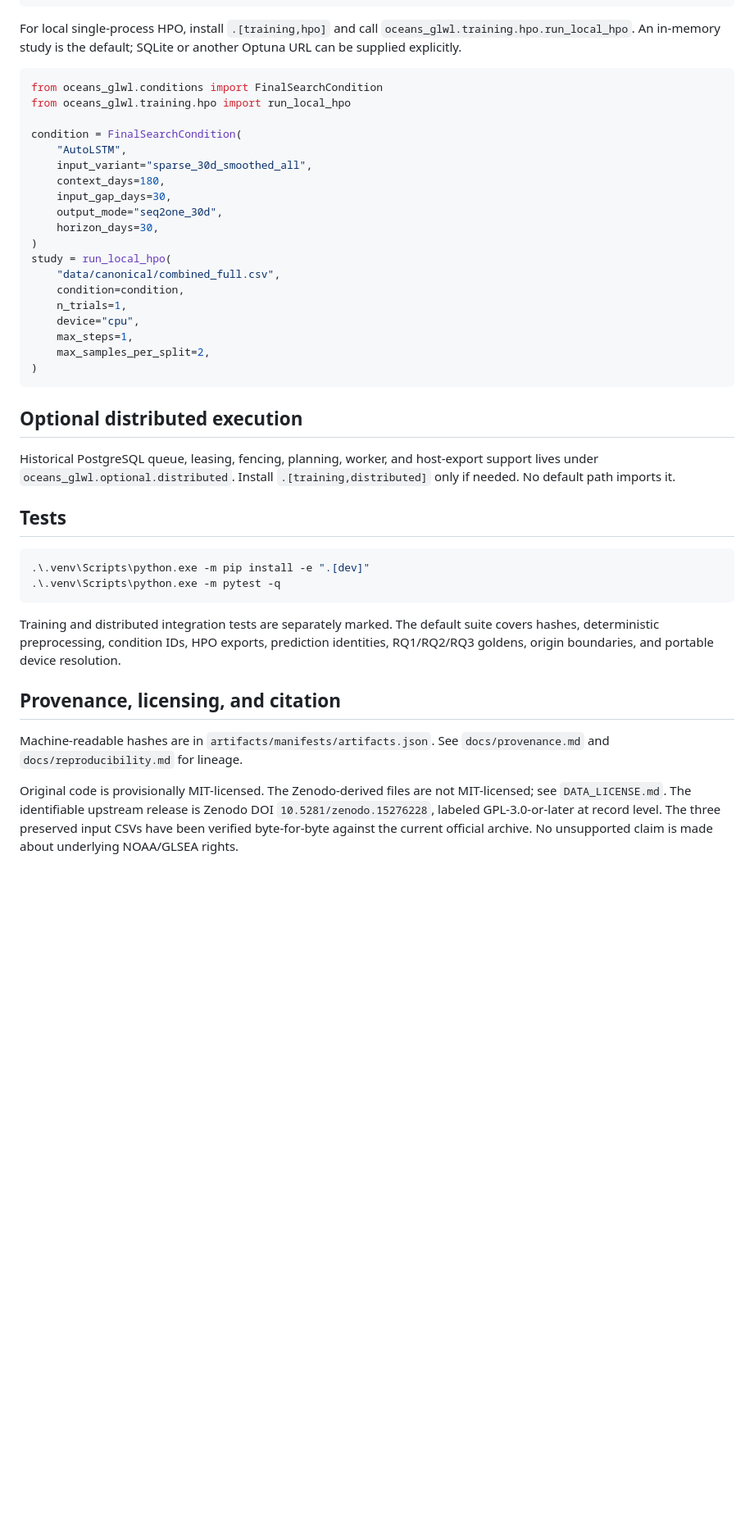
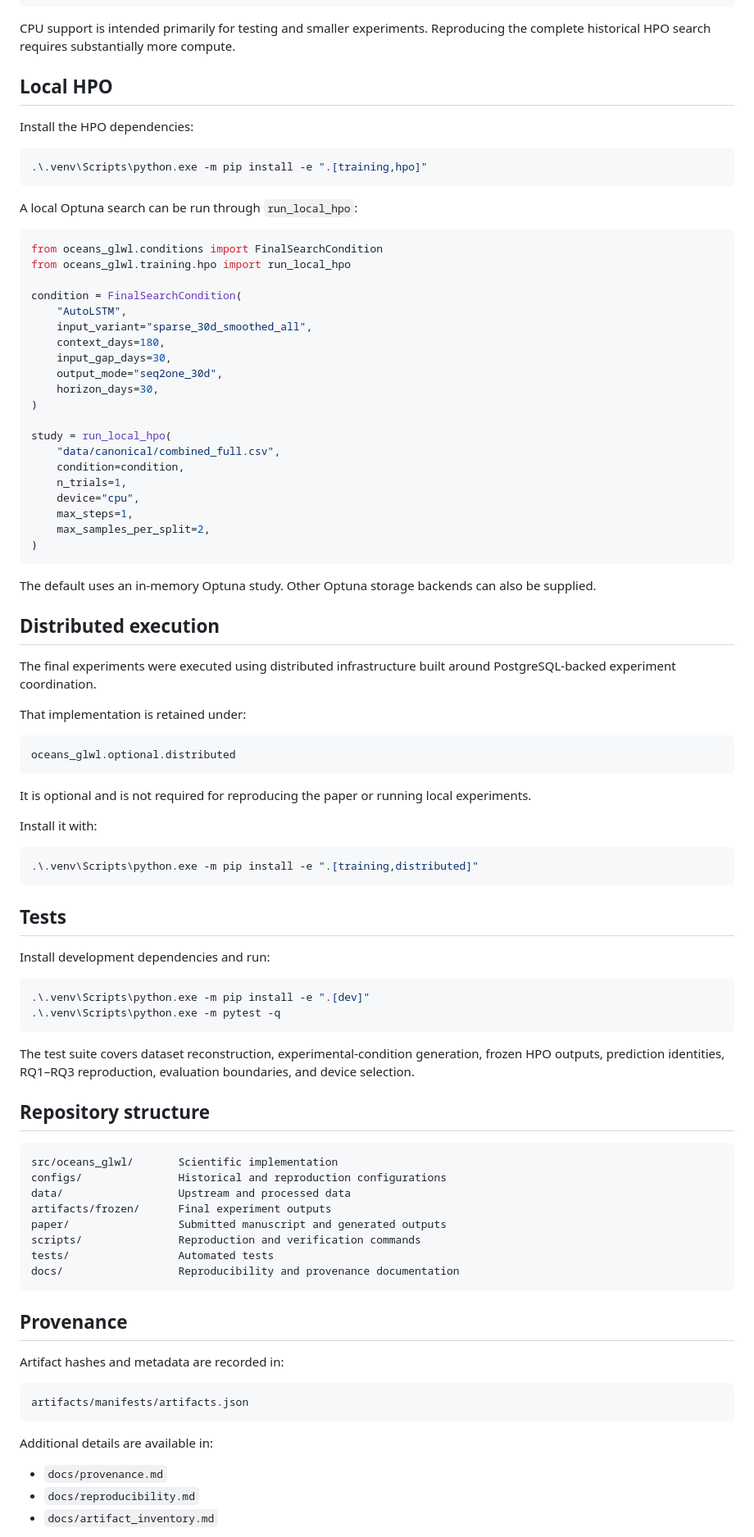
Before and after one commit to Alexander-Stinnett/oceans-2026-great-lakes-water-level-forecasting, a Markdown page: README.md, the part around one of its changes. Shown at 82% size. Rendered like a GitHub page; blank space fills up the shorter version.

````diff
--- a/README.md
+++ b/README.md
@@ -129,9 +150,17 @@ result = run_fixed_experiment(
 )
 ```
 
-For local single-process HPO, install `.[training,hpo]` and call
-`oceans_glwl.training.hpo.run_local_hpo`. An in-memory study is the default;
-SQLite or another Optuna URL can be supplied explicitly.
+CPU support is intended primarily for testing and smaller experiments. Reproducing the complete historical HPO search requires substantially more compute.
+
+## Local HPO
+
+Install the HPO dependencies:
+
+```powershell
+.\.venv\Scripts\python.exe -m pip install -e ".[training,hpo]"
+```
+
+A local Optuna search can be run through `run_local_hpo`:
 
 ```python
 from oceans_glwl.conditions import FinalSearchCondition
@@ -145,6 +174,7 @@ condition = FinalSearchCondition(
     output_mode="seq2one_30d",
     horizon_days=30,
 )
+
 study = run_local_hpo(
     "data/canonical/combined_full.csv",
     condition=condition,
@@ -155,32 +185,61 @@ study = run_local_hpo(
 )
 ```
 
-## Optional distributed execution
+The default uses an in-memory Optuna study. Other Optuna storage backends can also be supplied.
 
-Historical PostgreSQL queue, leasing, fencing, planning, worker, and host-export
-support lives under `oceans_glwl.optional.distributed`. Install
-`.[training,distributed]` only if needed. No default path imports it.
+## Distributed execution
+
+The final experiments were executed using distributed infrastructure built around PostgreSQL-backed experiment coordination.
+
+That implementation is retained under:
+
+```text
+oceans_glwl.optional.distributed
+```
+
+It is optional and is not required for reproducing the paper or running local experiments.
+
+Install it with:
+
+```powershell
+.\.venv\Scripts\python.exe -m pip install -e ".[training,distributed]"
+```
 
 ## Tests
+
+Install development dependencies and run:
 
 ```powershell
 .\.venv\Scripts\python.exe -m pip install -e ".[dev]"
 .\.venv\Scripts\python.exe -m pytest -q
 ```
 
-Training and distributed integration tests are separately marked. The default
-suite covers hashes, deterministic preprocessing, condition IDs, HPO exports,
-prediction identities, RQ1/RQ2/RQ3 goldens, origin boundaries, and portable
-device resolution.
+The test suite covers dataset reconstruction, experimental-condition generation, frozen HPO outputs, prediction identities, RQ1–RQ3 reproduction, evaluation boundaries, and device selection.
 
-## Provenance, licensing, and citation
+## Repository structure
 
-Machine-readable hashes are in `artifacts/manifests/artifacts.json`. See
-`docs/provenance.md` and `docs/reproducibility.md` for lineage.
+```text
+src/oceans_glwl/       Scientific implementation
+configs/               Historical and reproduction configurations
+data/                  Upstream and processed data
+artifacts/frozen/      Final experiment outputs
+paper/                 Submitted manuscript and generated outputs
+scripts/               Reproduction and verification commands
+tests/                 Automated tests
+docs/                  Reproducibility and provenance documentation
+```
 
-Original code is provisionally MIT-licensed. The Zenodo-derived files are not
-MIT-licensed; see `DATA_LICENSE.md`. The identifiable upstream release is
-Zenodo DOI `10.5281/zenodo.15276228`, labeled GPL-3.0-or-later at record level.
-The three preserved input CSVs have been verified byte-for-byte against the
-current official archive. No unsupported claim is made about underlying
-NOAA/GLSEA rights.
+## Provenance
+
+Artifact hashes and metadata are recorded in:
+
+```text
+artifacts/manifests/artifacts.json
+```
+
+Additional details are available in:
+
+* `docs/provenance.md`
+* `docs/reproducibility.md`
+* `docs/artifact_inventory.md`
+
````
Also changed, not shown: other parts of README.md (+95 -59 lines).
